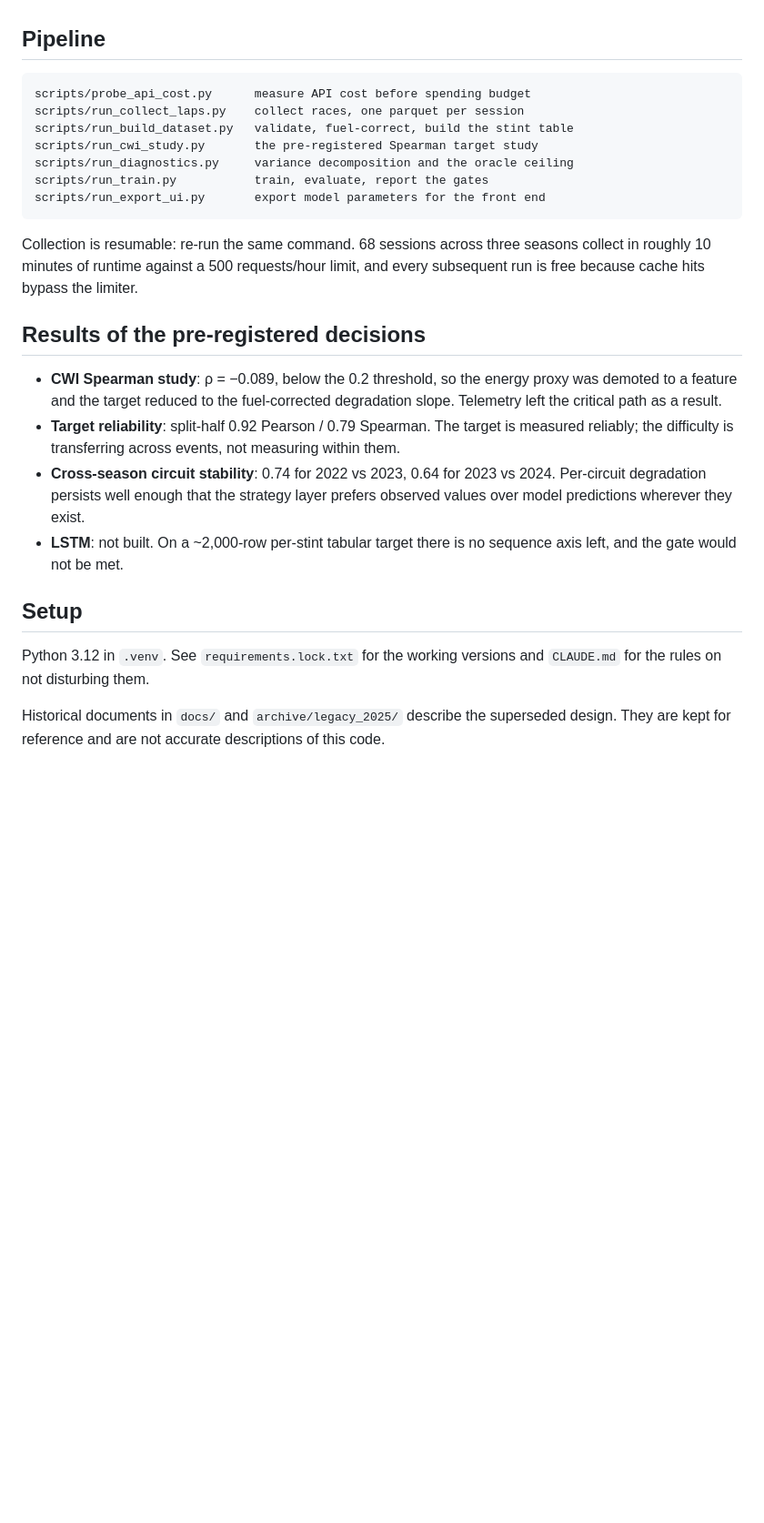
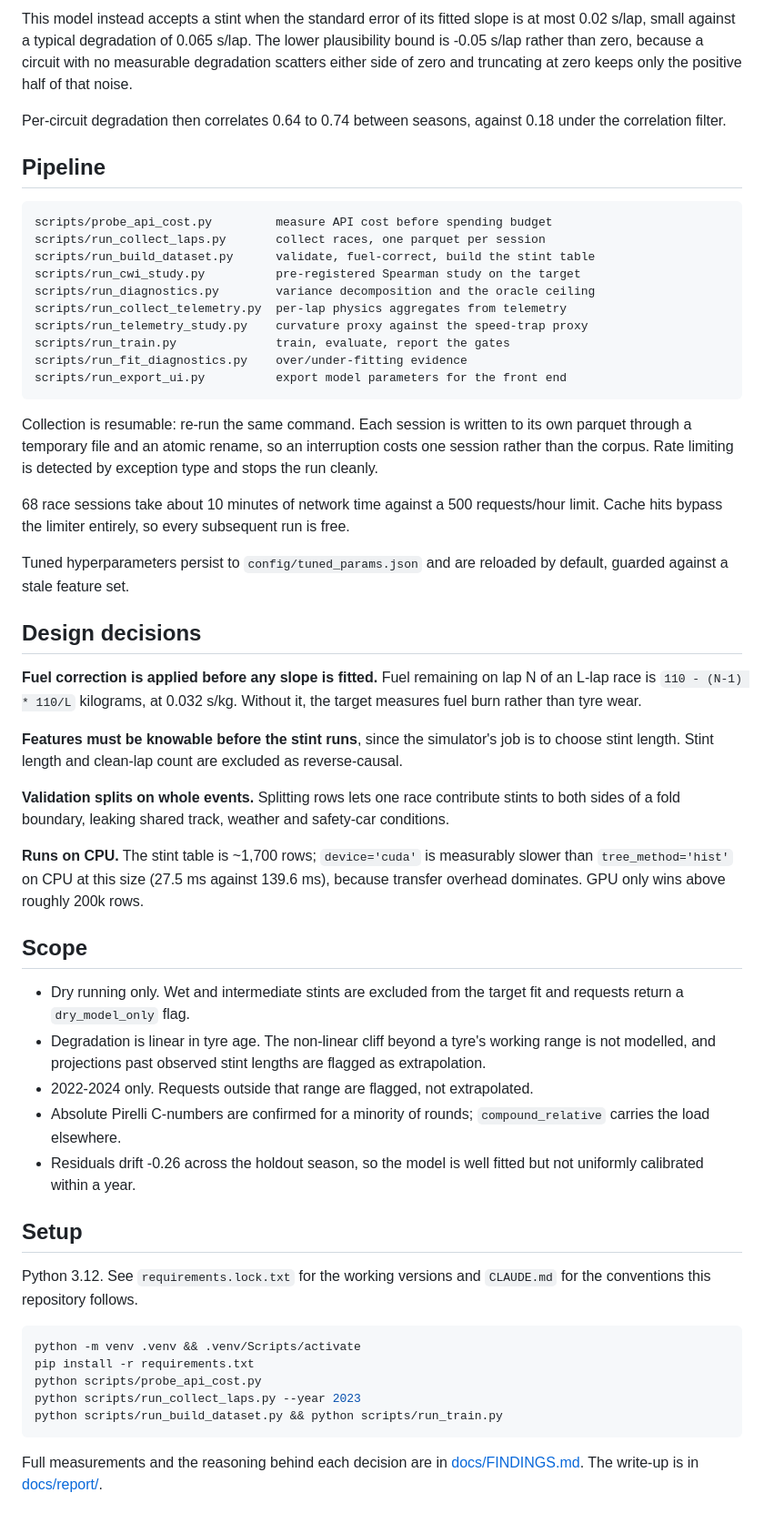
Before and after one commit to Saptarshi-Nag189/f1-tyre-degradation, a Markdown page: README.md, the part around one of its changes. Shown at 91% size. GitHub-like rendering; blank space fills up the shorter version.

````diff
--- a/README.md
+++ b/README.md
@@ -67,39 +89,83 @@ remaining directional error in the simulator.
+This model instead accepts a stint when the standard error of its fitted slope
+is at most 0.02 s/lap, small against a typical degradation of 0.065 s/lap. The
+lower plausibility bound is -0.05 s/lap rather than zero, because a circuit with
+no measurable degradation scatters either side of zero and truncating at zero
+keeps only the positive half of that noise.
+
+Per-circuit degradation then correlates 0.64 to 0.74 between seasons, against
+0.18 under the correlation filter.
 
 ## Pipeline
 
 ```
-scripts/probe_api_cost.py      measure API cost before spending budget
-scripts/run_collect_laps.py    collect races, one parquet per session
-scripts/run_build_dataset.py   validate, fuel-correct, build the stint table
-scripts/run_cwi_study.py       the pre-registered Spearman target study
-scripts/run_diagnostics.py     variance decomposition and the oracle ceiling
-scripts/run_train.py           train, evaluate, report the gates
-scripts/run_export_ui.py       export model parameters for the front end
+scripts/probe_api_cost.py         measure API cost before spending budget
+scripts/run_collect_laps.py       collect races, one parquet per session
+scripts/run_build_dataset.py      validate, fuel-correct, build the stint table
+scripts/run_cwi_study.py          pre-registered Spearman study on the target
+scripts/run_diagnostics.py        variance decomposition and the oracle ceiling
+scripts/run_collect_telemetry.py  per-lap physics aggregates from telemetry
+scripts/run_telemetry_study.py    curvature proxy against the speed-trap proxy
+scripts/run_train.py              train, evaluate, report the gates
+scripts/run_fit_diagnostics.py    over/under-fitting evidence
+scripts/run_export_ui.py          export model parameters for the front end
 ```
 
-Collection is resumable: re-run the same command. 68 sessions across three
-seasons collect in roughly 10 minutes of runtime against a 500 requests/hour
-limit, and every subsequent run is free because cache hits bypass the limiter.
+Collection is resumable: re-run the same command. Each session is written to its
+own parquet through a temporary file and an atomic rename, so an interruption
+costs one session rather than the corpus. Rate limiting is detected by exception
+type and stops the run cleanly.
 
-## Results of the pre-registered decisions
+68 race sessions take about 10 minutes of network time against a 500
+requests/hour limit. Cache hits bypass the limiter entirely, so every subsequent
+run is free.
 
-- **CWI Spearman study**: ρ = −0.089, below the 0.2 threshold, so the energy
-  proxy was demoted to a feature and the target reduced to the fuel-corrected
-  degradation slope. Telemetry left the critical path as a result.
-- **Target reliability**: split-half 0.92 Pearson / 0.79 Spearman. The target
-  is measured reliably; the difficulty is transferring across events, not
-  measuring within them.
-- **Cross-season circuit stability**: 0.74 for 2022 vs 2023, 0.64 for 2023 vs
-  2024. Per-circuit degradation persists well enough that the strategy layer
-  prefers observed values over model predictions wherever they exist.
-- **LSTM**: not built. On a ~2,000-row per-stint tabular target there is no
-  sequence axis left, and the gate would not be met.
+Tuned hyperparameters persist to `config/tuned_params.json` and are reloaded by
+default, guarded against a stale feature set.
+
+## Design decisions
+
+**Fuel correction is applied before any slope is fitted.** Fuel remaining on lap
+N of an L-lap race is `110 - (N-1) * 110/L` kilograms, at 0.032 s/kg. Without
+it, the target measures fuel burn rather than tyre wear.
+
+**Features must be knowable before the stint runs**, since the simulator's job is
+to choose stint length. Stint length and clean-lap count are excluded as
+reverse-causal.
+
+**Validation splits on whole events.** Splitting rows lets one race contribute
+stints to both sides of a fold boundary, leaking shared track, weather and
+safety-car conditions.
+
+**Runs on CPU.** The stint table is ~1,700 rows; `device='cuda'` is measurably
+slower than `tree_method='hist'` on CPU at this size (27.5 ms against 139.6 ms),
+because transfer overhead dominates. GPU only wins above roughly 200k rows.
+
+## Scope
+
+- Dry running only. Wet and intermediate stints are excluded from the target fit
+  and requests return a `dry_model_only` flag.
+- Degradation is linear in tyre age. The non-linear cliff beyond a tyre's
+  working range is not modelled, and projections past observed stint lengths are
+  flagged as extrapolation.
+- 2022-2024 only. Requests outside that range are flagged, not extrapolated.
+- Absolute Pirelli C-numbers are confirmed for a minority of rounds;
+  `compound_relative` carries the load elsewhere.
+- Residuals drift -0.26 across the holdout season, so the model is well fitted
+  but not uniformly calibrated within a year.
 
 ## Setup
 
-Python 3.12 in `.venv`. See `requirements.lock.txt` for the working versions
-and `CLAUDE.md` for the rules on not disturbing them.
+Python 3.12. See `requirements.lock.txt` for the working versions and
+`CLAUDE.md` for the conventions this repository follows.
 
-Historical documents in `docs/` and `archive/legacy_2025/` describe the
-superseded design. They are kept for reference and are not accurate
-descriptions of this code.
+```bash
+python -m venv .venv && .venv/Scripts/activate
+pip install -r requirements.txt
+python scripts/probe_api_cost.py
+python scripts/run_collect_laps.py --year 2023
+python scripts/run_build_dataset.py && python scripts/run_train.py
+```
+
+Full measurements and the reasoning behind each decision are in
+[docs/FINDINGS.md](docs/FINDINGS.md). The write-up is in
+[docs/report/](docs/report/).
````
Also changed, not shown: other parts of README.md (+71 -49 lines).
